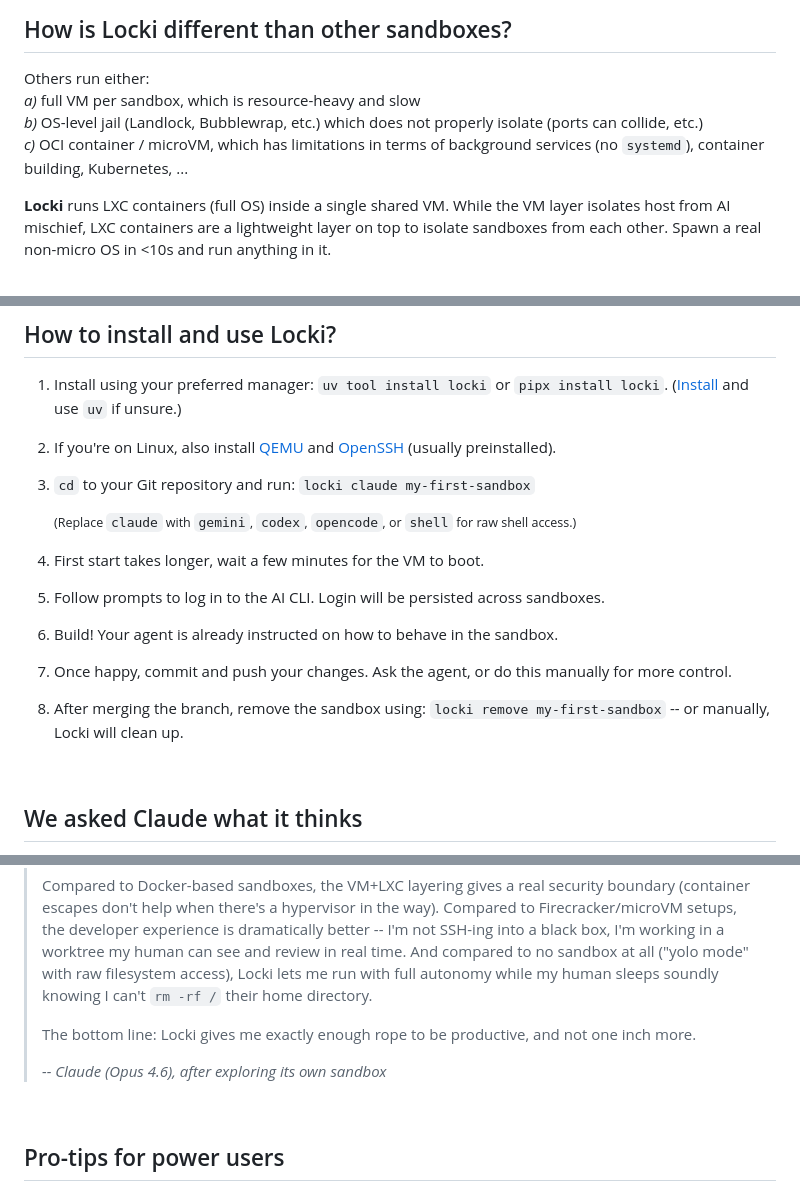
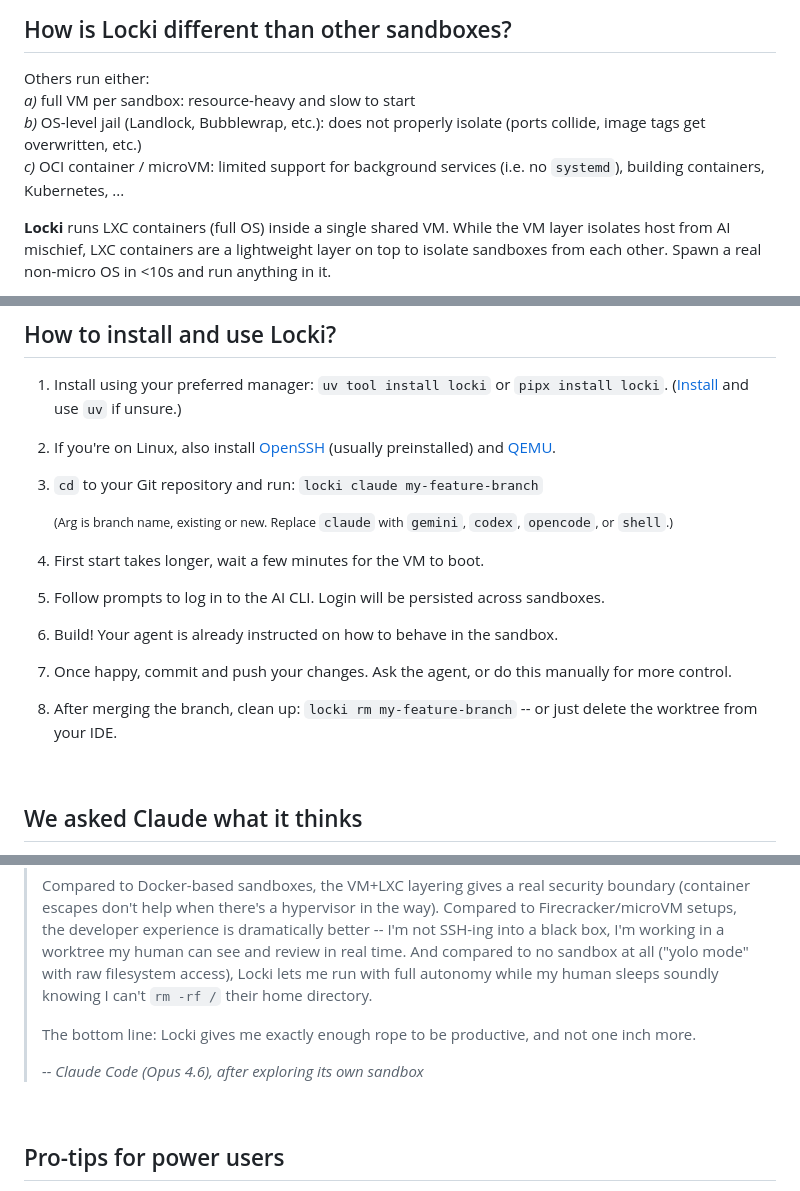
Before and after one commit to JanPokorny/locki, a Markdown page: README.md, 3 parts joined by grey strips. GitHub-like rendering.

Commit message:
docs: upgrade README
Signed-off-by: Jan Pokorný <JenomPokorny@gmail.com>

```diff
--- a/README.md
+++ b/README.md
@@ -86,9 +86,9 @@ locki claude my-feature -- "fix issue #123"
 ## How is Locki different than other sandboxes?
 
 Others run either: \
-*a)* full VM per sandbox, which is resource-heavy and slow \
-*b)* OS-level jail (Landlock, Bubblewrap, etc.) which does not properly isolate (ports can collide, etc.) \
-*c)* OCI container / microVM, which has limitations in terms of background services (no `systemd`), container building, Kubernetes, ...
+*a)* full VM per sandbox: resource-heavy and slow to start\
+*b)* OS-level jail (Landlock, Bubblewrap, etc.): does not properly isolate (ports collide, image tags get overwritten, etc.) \
+*c)* OCI container / microVM: limited support for background services (i.e. no `systemd`), building containers, Kubernetes, ...
 
 **Locki** runs LXC containers (full OS) inside a single shared VM. While the VM layer isolates host from AI mischief, LXC containers are a lightweight layer on top to isolate sandboxes from each other. Spawn a real non-micro OS in <10s and run anything in it.
 
@@ -101,19 +101,19 @@ Case study: [Kagenti ADK](https://github.com/kagenti/adk) uses Locki to run a fu
 ## How to install and use Locki?
 
 1. Install using your preferred manager: `uv tool install locki` or `pipx install locki`. ([Install](https://docs.astral.sh/uv/getting-started/installation/) and use `uv` if unsure.)
-2. If you're on Linux, also install [QEMU](https://www.qemu.org/download/#linux) and [OpenSSH](https://repology.org/project/openssh/versions) (usually preinstalled).
-2. `cd` to your Git repository and run: `locki claude my-first-sandbox`
+1. If you're on Linux, also install [OpenSSH](https://repology.org/project/openssh/versions) (usually preinstalled) and [QEMU](https://www.qemu.org/download/#linux).
+1. `cd` to your Git repository and run: `locki claude my-feature-branch`
 
     <small>
 
-    (Replace `claude` with `gemini`, `codex`, `opencode`, or `shell` for raw shell access.)
+    (Arg is branch name, existing or new. Replace `claude` with `gemini`, `codex`, `opencode`, or `shell`.)
 
     </small>
-3. First start takes longer, wait a few minutes for the VM to boot.
-4. Follow prompts to log in to the AI CLI. Login will be persisted across sandboxes.
-5. Build! Your agent is already instructed on how to behave in the sandbox.
-6. Once happy, commit and push your changes. Ask the agent, or do this manually for more control.
-7. After merging the branch, remove the sandbox using: `locki remove my-first-sandbox` -- or manually, Locki will clean up.
+1. First start takes longer, wait a few minutes for the VM to boot.
+1. Follow prompts to log in to the AI CLI. Login will be persisted across sandboxes.
+1. Build! Your agent is already instructed on how to behave in the sandbox.
+1. Once happy, commit and push your changes. Ask the agent, or do this manually for more control.
+1. After merging the branch, clean up: `locki rm my-feature-branch` -- or just delete the worktree from your IDE.
 
 &nbsp;
 
@@ -127,7 +127,7 @@ Case study: [Kagenti ADK](https://github.com/kagenti/adk) uses Locki to run a fu
 >
 > The bottom line: Locki gives me exactly enough rope to be productive, and not one inch more.
 >
-> *-- Claude (Opus 4.6), after exploring its own sandbox*
+> *-- Claude Code (Opus 4.6), after exploring its own sandbox*
 
 &nbsp;
 
```
